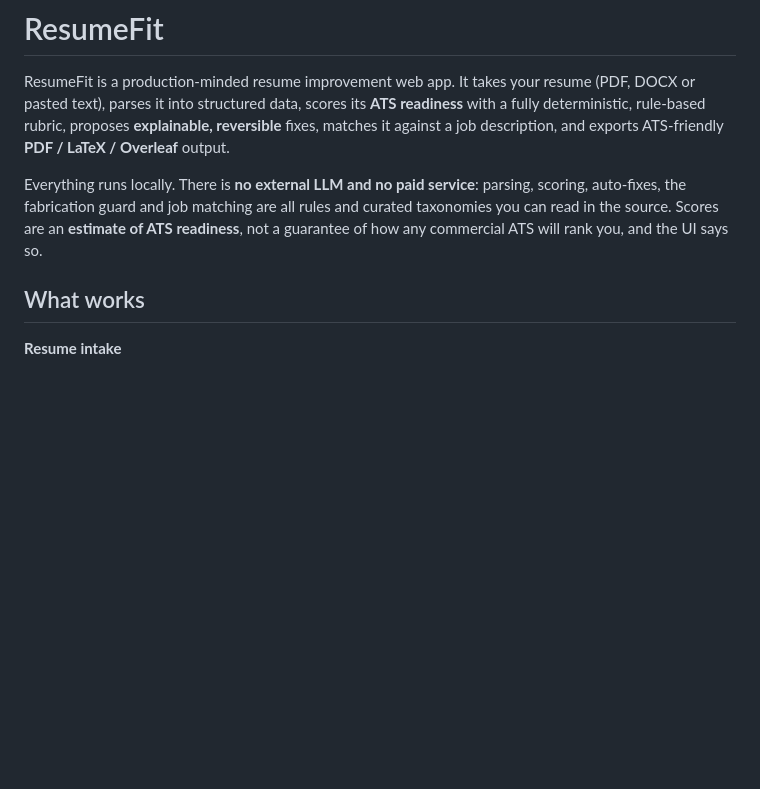
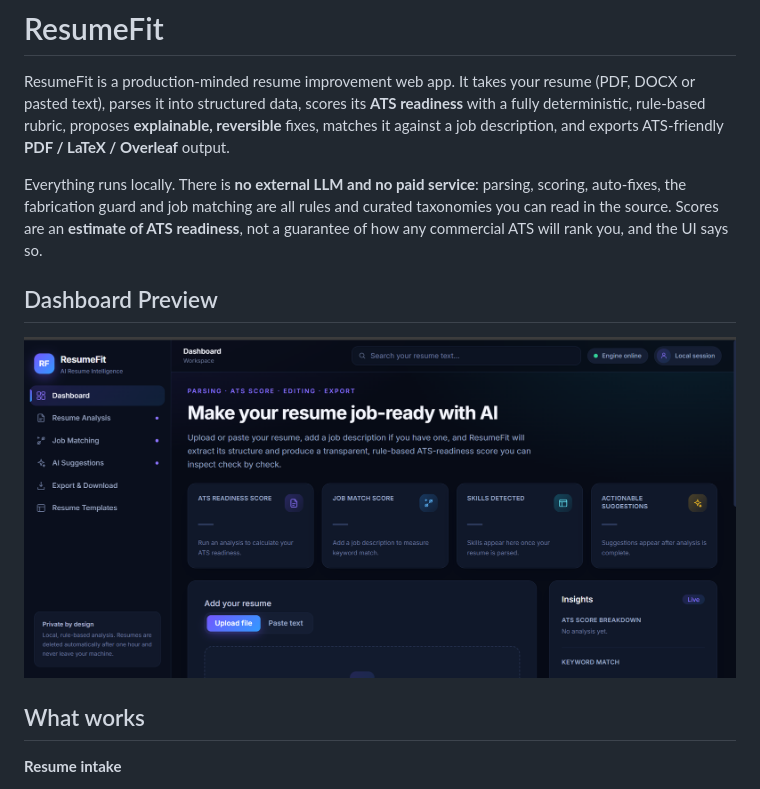
Before and after one commit to muhammadsaami/ResumeFit, a Markdown page: README.md, the part around the change. Drawn GitHub-style; pictures changed too: Screenshots/resumefit-dashboard.png (added); blank space fills up the shorter version.

Commit message:
Add ResumeFit dashboard screenshot to README

```diff
--- a/README.md
+++ b/README.md
@@ -9,6 +9,10 @@ Everything runs locally. There is **no external LLM and no paid service**: parsi
 auto-fixes, the fabrication guard and job matching are all rules and curated taxonomies you can
 read in the source. Scores are an **estimate of ATS readiness**, not a guarantee of how any
 commercial ATS will rank you, and the UI says so.
+## Dashboard Preview
+
+![ResumeFit Dashboard](Screenshots/resumefit-dashboard.png)
+
 
 ## What works
 
```
